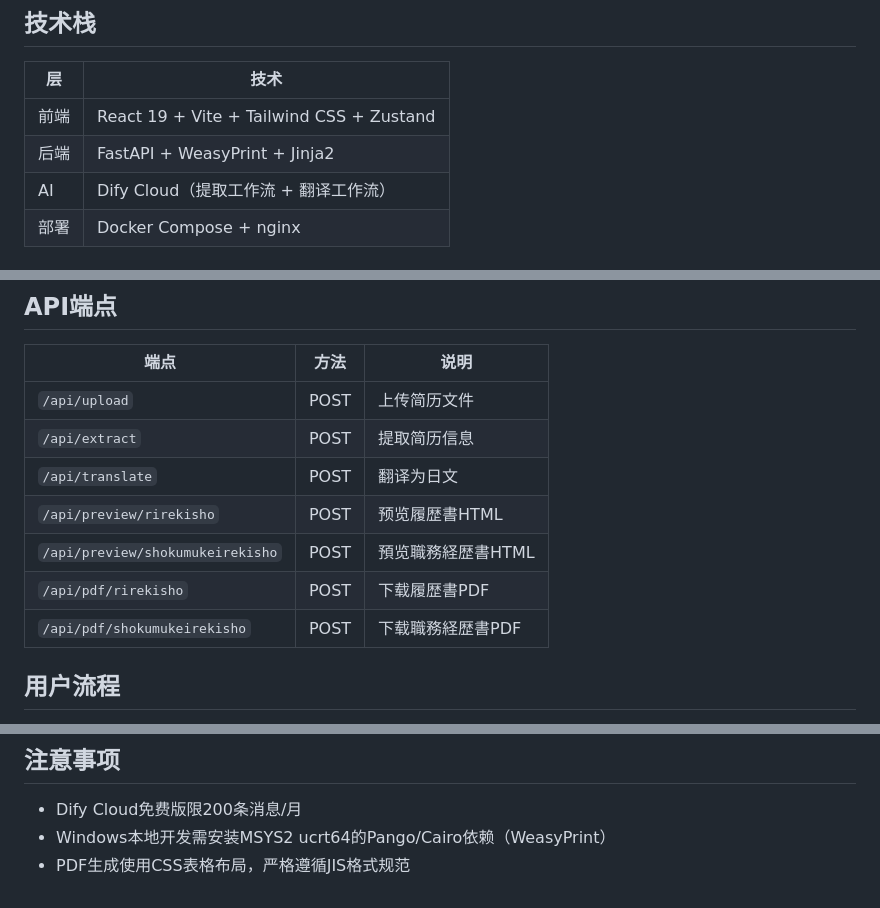
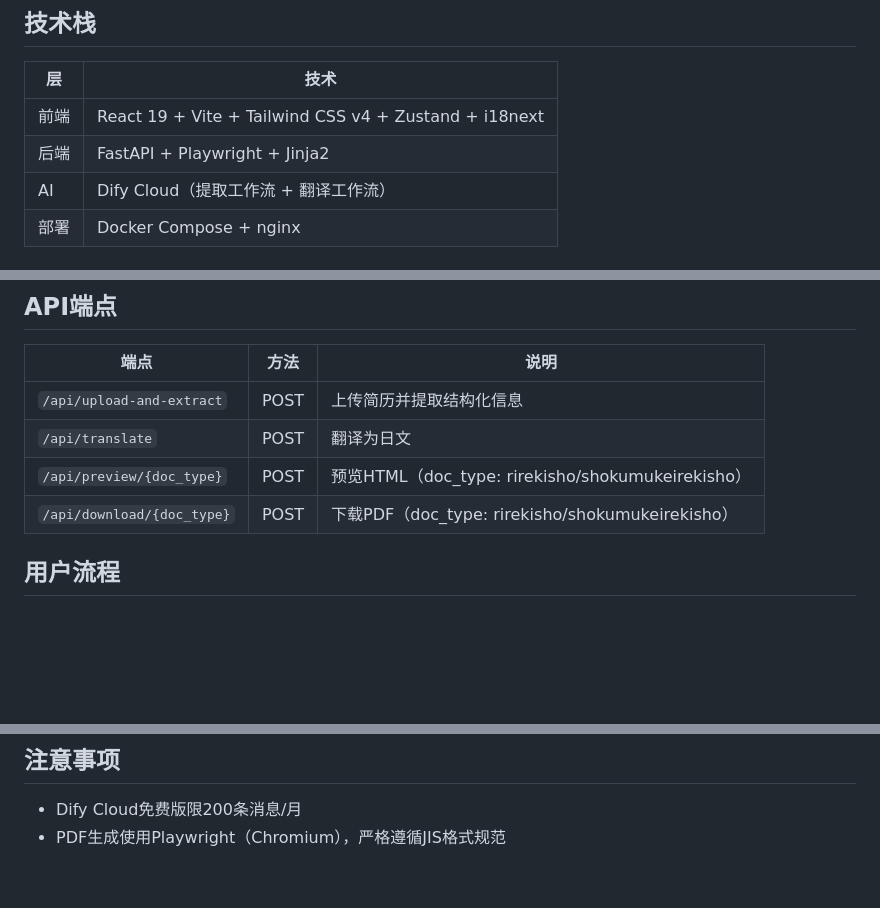
Before and after one commit to meltingBlue3/ai-resume-localizer, a Markdown page: README.md, 3 parts joined by grey strips. Rendered like a GitHub page; blank space fills up the shorter version.

```diff
--- a/README.md
+++ b/README.md
@@ -15,8 +15,8 @@
 
 | 层 | 技术 |
 |---|---|
-| 前端 | React 19 + Vite + Tailwind CSS + Zustand |
-| 后端 | FastAPI + WeasyPrint + Jinja2 |
+| 前端 | React 19 + Vite + Tailwind CSS v4 + Zustand + i18next |
+| 后端 | FastAPI + Playwright + Jinja2 |
 | AI | Dify Cloud（提取工作流 + 翻译工作流）|
 | 部署 | Docker Compose + nginx |
 
@@ -112,13 +113,10 @@ ai-resume-localizer/
 
 | 端点 | 方法 | 说明 |
 |---|---|---|
-| `/api/upload` | POST | 上传简历文件 |
-| `/api/extract` | POST | 提取简历信息 |
+| `/api/upload-and-extract` | POST | 上传简历并提取结构化信息 |
 | `/api/translate` | POST | 翻译为日文 |
-| `/api/preview/rirekisho` | POST | 预览履歴書HTML |
-| `/api/preview/shokumukeirekisho` | POST | 預览職務経歴書HTML |
-| `/api/pdf/rirekisho` | POST | 下载履歴書PDF |
-| `/api/pdf/shokumukeirekisho` | POST | 下载職務経歴書PDF |
+| `/api/preview/{doc_type}` | POST | 预览HTML（doc_type: rirekisho/shokumukeirekisho）|
+| `/api/download/{doc_type}` | POST | 下载PDF（doc_type: rirekisho/shokumukeirekisho）|
 
 ## 用户流程
 
@@ -146,5 +144,4 @@ npm run build
 ## 注意事项
 
 - Dify Cloud免费版限200条消息/月
-- Windows本地开发需安装MSYS2 ucrt64的Pango/Cairo依赖（WeasyPrint）
-- PDF生成使用CSS表格布局，严格遵循JIS格式规范
+- PDF生成使用Playwright（Chromium），严格遵循JIS格式规范
```
Also changed, not shown: other parts of README.md (+1 -0 lines), 1 other file.
